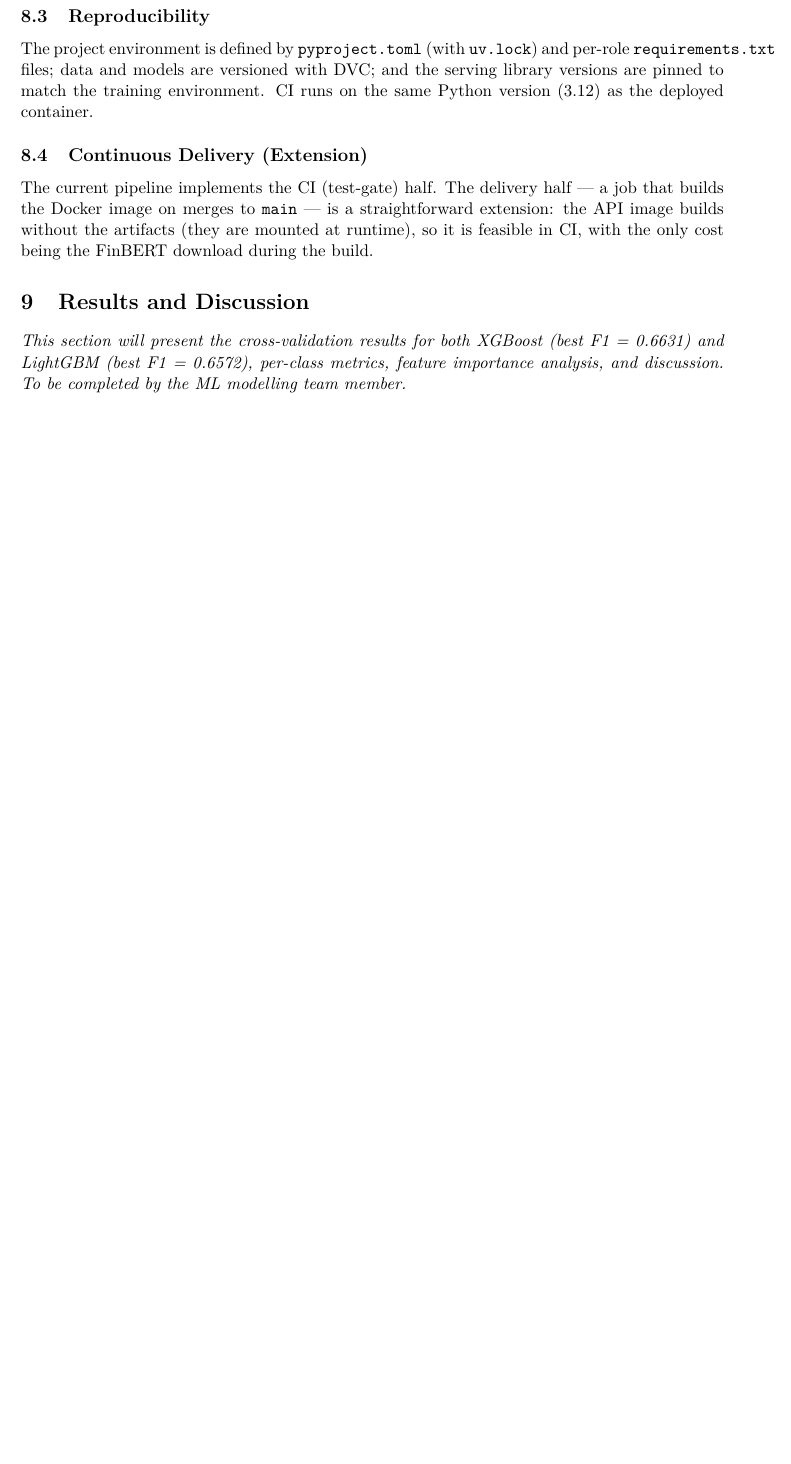
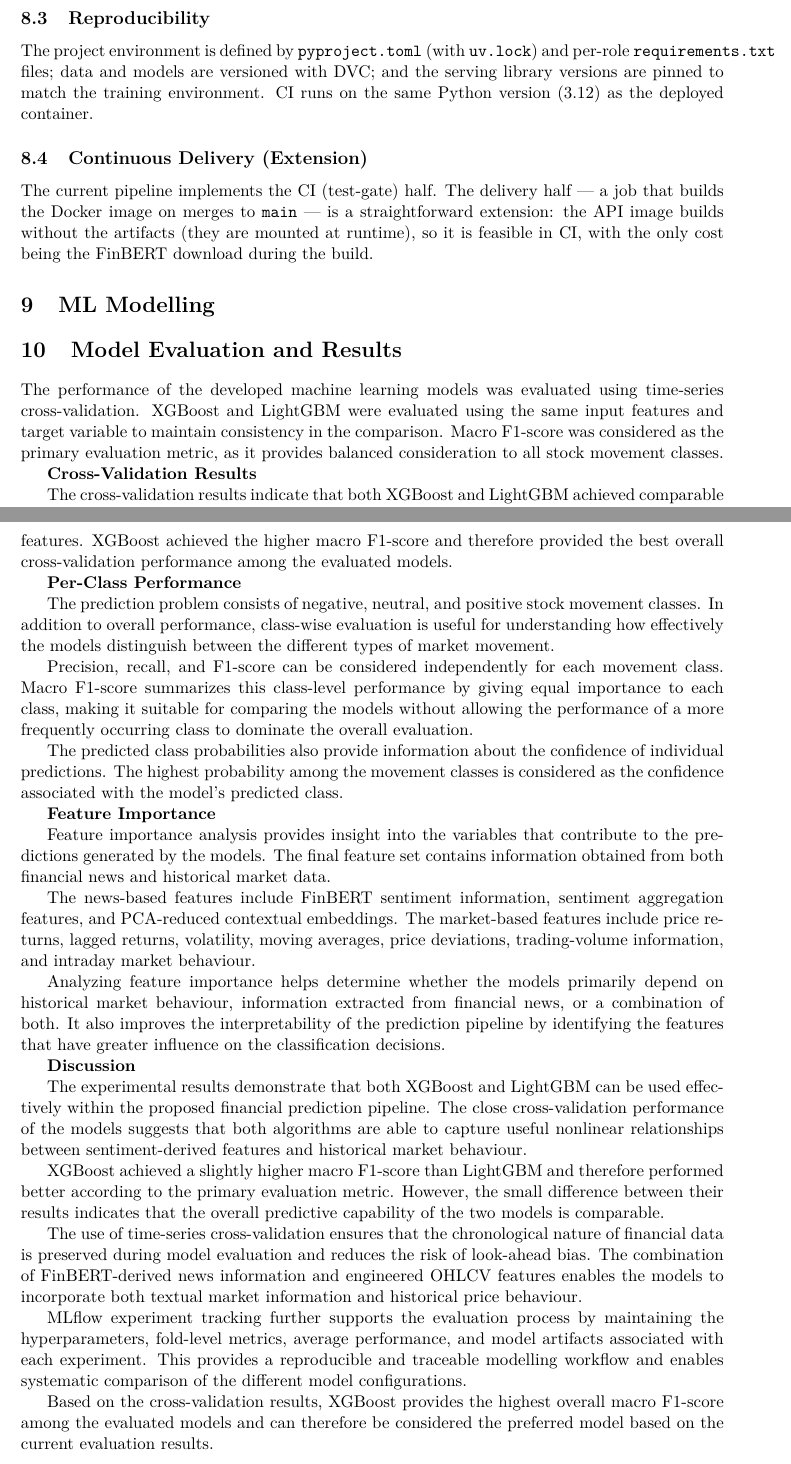
Before and after one commit to kalpgarg/Financial-Time-Series-MLOps, a LaTeX document (docs/report/report.tex): part of page 10 of 11 before the commit and two parts of pages 10 and 11 of 12 after it, the two joined at a grey line, cut so that both start at the same text, the shorter picture padded with empty space. Compiled offline with pdfLaTeX.

Commit message:
Update project report

```diff
--- a/docs/report/report.tex
+++ b/docs/report/report.tex
@@ -602,10 +602,11 @@ mounted at runtime), so it is feasible in CI, with the only cost being the
 FinBERT download during the build.
 
 
-% ============================================================================
-\section{Results and Discussion}
-\label{sec:results}
-% ============================================================================
+% ============================================================
+% ML MODELLING
+% ============================================================
+
+\section{ML Modelling}
 
 % TODO: Fill in with role2 content.
 % Suggested subsections:
@@ -614,7 +615,15 @@ FinBERT download during the build.
 %   9.3 Feature Importance
 %   9.4 Discussion
 
-\textit{This section will present the cross-validation results for both
-XGBoost (best F1 = 0.6631) and LightGBM (best F1 = 0.6572), per-class
-metrics, feature importance analysis, and discussion. To be completed by
-the ML modelling team member.}
+\section{Model Evaluation and Results}
+
+The performance of the developed machine learning models was evaluated using
+time-series cross-validation. XGBoost and LightGBM were evaluated using the
+same input features and target variable to maintain consistency in the
+comparison. Macro F1-score was considered as the primary evaluation metric,
+as it provides balanced consideration to all stock movement classes.
+
+\textbf{Cross-Validation Results}
+
+The cross-validation results indicate that both XGBoost and LightGBM achieved
+comparable performance on the stock movement classification task. XGBoost
@@ -621,3 +648,71 @@ the ML modelling team member.}
+the combined sentiment and market features. XGBoost achieved the higher macro
+F1-score and therefore provided the best overall cross-validation performance
+among the evaluated models.
+
+\textbf{Per-Class Performance}
+
+The prediction problem consists of negative, neutral, and positive stock
+movement classes. In addition to overall performance, class-wise evaluation
+is useful for understanding how effectively the models distinguish between
+the different types of market movement.
+
+Precision, recall, and F1-score can be considered independently for each
+movement class. Macro F1-score summarizes this class-level performance by
+giving equal importance to each class, making it suitable for comparing the
+models without allowing the performance of a more frequently occurring class
+to dominate the overall evaluation.
+
+The predicted class probabilities also provide information about the
+confidence of individual predictions. The highest probability among the
+movement classes is considered as the confidence associated with the model's
+predicted class.
+
+\textbf{Feature Importance}
+
+Feature importance analysis provides insight into the variables that
+contribute to the predictions generated by the models. The final feature set
+contains information obtained from both financial news and historical market
+data.
+
+The news-based features include FinBERT sentiment information, sentiment
+aggregation features, and PCA-reduced contextual embeddings. The market-based
+features include price returns, lagged returns, volatility, moving averages,
+price deviations, trading-volume information, and intraday market behaviour.
+
+Analyzing feature importance helps determine whether the models primarily
+depend on historical market behaviour, information extracted from financial
+news, or a combination of both. It also improves the interpretability of the
+prediction pipeline by identifying the features that have greater influence
+on the classification decisions.
+
+\textbf{Discussion}
+
+The experimental results demonstrate that both XGBoost and LightGBM can be
+used effectively within the proposed financial prediction pipeline. The close
+cross-validation performance of the models suggests that both algorithms are
+able to capture useful nonlinear relationships between sentiment-derived
+features and historical market behaviour.
+
+XGBoost achieved a slightly higher macro F1-score than LightGBM and therefore
+performed better according to the primary evaluation metric. However, the
+small difference between their results indicates that the overall predictive
+capability of the two models is comparable.
+
+The use of time-series cross-validation ensures that the chronological nature
+of financial data is preserved during model evaluation and reduces the risk
+of look-ahead bias. The combination of FinBERT-derived news information and
+engineered OHLCV features enables the models to incorporate both textual
+market information and historical price behaviour.
+
+MLflow experiment tracking further supports the evaluation process by
+maintaining the hyperparameters, fold-level metrics, average performance, and
+model artifacts associated with each experiment. This provides a reproducible
+and traceable modelling workflow and enables systematic comparison of the
+different model configurations.
+
+Based on the cross-validation results, XGBoost provides the highest overall
+macro F1-score among the evaluated models and can therefore be considered the
+preferred model based on the current evaluation results.
 
 
 % ============================================================================
```
Also changed, not shown: docs/report/report.tex (18 more changed lines).
